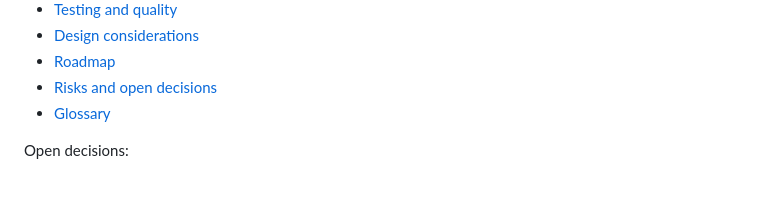
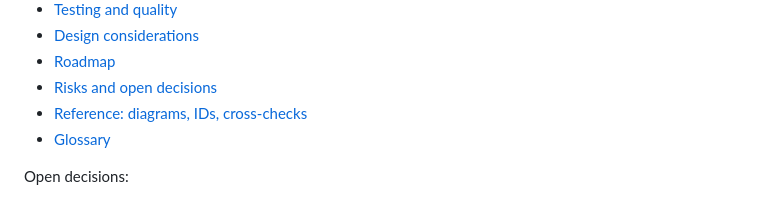
Before and after one commit to e1-rahabok/private-cloud-explained, a Markdown page: README.md, the part around the change. Drawn GitHub-style.

```diff
--- a/README.md
+++ b/README.md
@@ -87,6 +87,7 @@ Design sources: the strategy document (PDF in [docs/source/](docs/source/)) and
 - [Design considerations](docs/12-design-considerations.md)
 - [Roadmap](docs/13-roadmap.md)
 - [Risks and open decisions](docs/14-risks-and-open-decisions.md)
+- [Reference: diagrams, IDs, cross-checks](docs/reference.md)
 - [Glossary](docs/glossary.md)
 
 Open decisions:
```
Also changed, not shown: docs/README.md (+1 -0 lines), docs/reference.md (added, +91 -0 lines).
